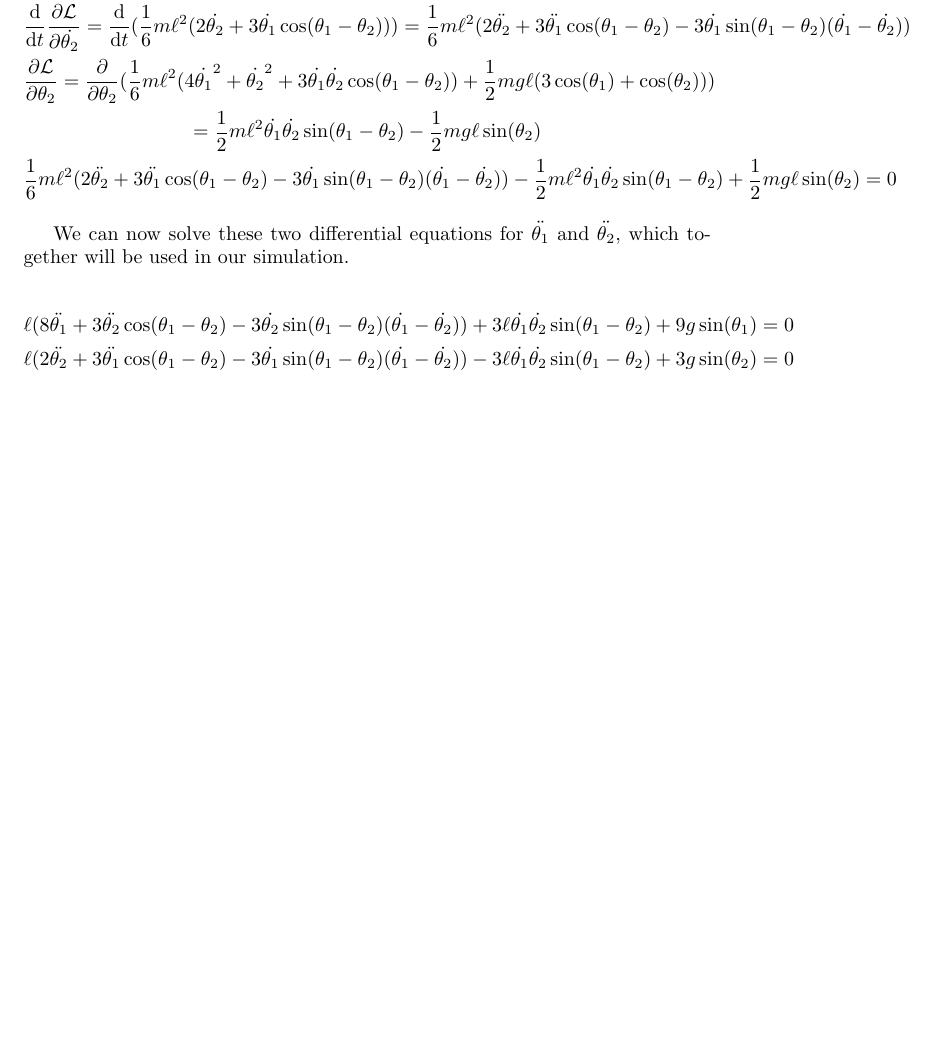
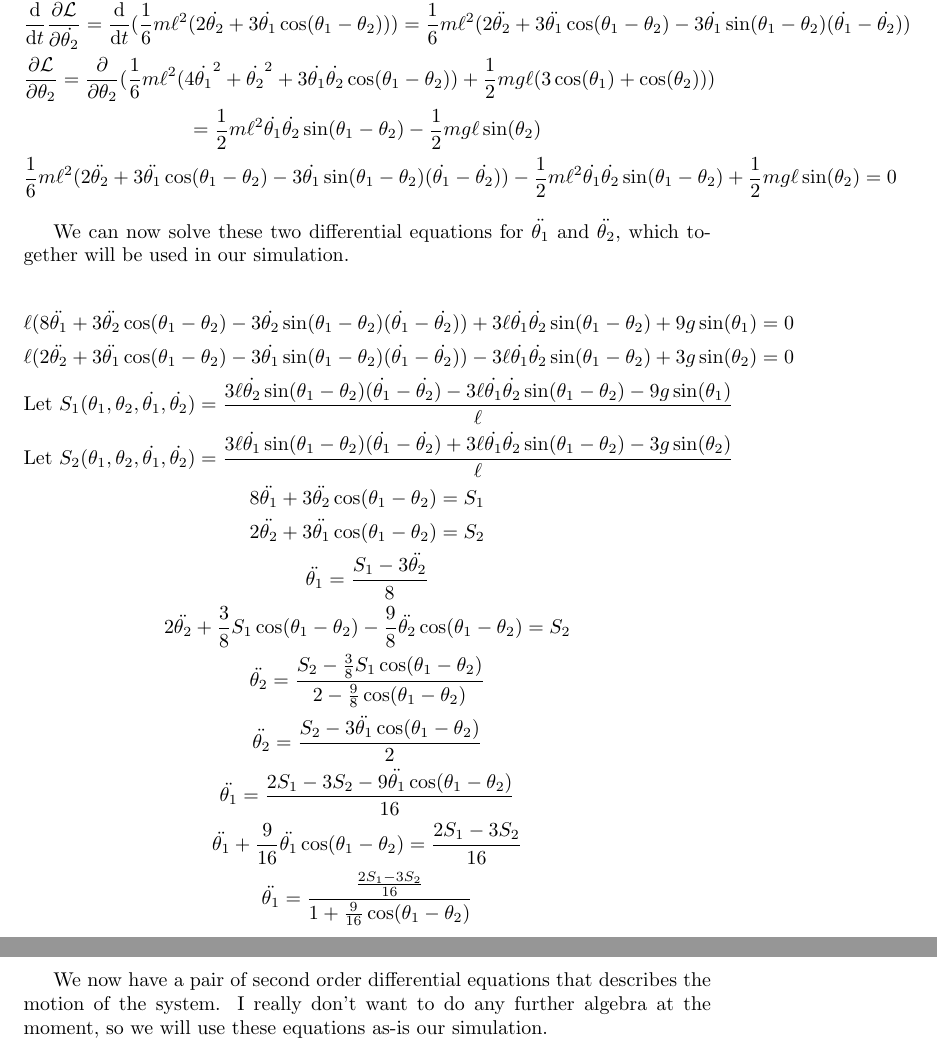
Before and after one commit to bhoberman/DoublePendulum, a LaTeX document (math.tex): part of page 4 of 4 before the commit and two parts of pages 4 and 5 of 5 after it, the two joined at a grey line, cut so that both start at the same text, the shorter picture padded with empty space. Compiled offline with pdfLaTeX.

Commit message:
Write Out Equations for Accelerations

```diff
--- a/math.tex
+++ b/math.tex
@@ -90,6 +90,19 @@ We can now solve these two differential equations for $\ddot{\theta_1}$ and $\dd
 \begin{gather*}
 	\ell(8\ddot{\theta_1} + 3\ddot{\theta_2}\cos(\theta_1 - \theta_2) - 3\dot{\theta_2}\sin(\theta_1 - \theta_2)(\dot{\theta_1} - \dot{\theta_2})) + 3\ell\dot{\theta_1}\dot{\theta_2}\sin(\theta_1 - \theta_2) + 9g\sin(\theta_1) =  0 \\
 	\ell(2\ddot{\theta_2} + 3\ddot{\theta_1}\cos(\theta_1 - \theta_2) - 3\dot{\theta_1}\sin(\theta_1 - \theta_2)(\dot{\theta_1} - \dot{\theta_2})) - 3\ell\dot{\theta_1}\dot{\theta_2}\sin(\theta_1 - \theta_2) + 3g\sin(\theta_2) = 0 \\
+	\text{Let } S_1(\theta_1, \theta_2, \dot{\theta_1}, \dot{\theta_2}) = \frac{3\ell\dot{\theta_2}\sin(\theta_1 - \theta_2)(\dot{\theta_1} - \dot{\theta_2}) - 3\ell\dot{\theta_1}\dot{\theta_2}\sin(\theta_1 - \theta_2) - 9g\sin(\theta_1)}{\ell} \\
+	\text{Let } S_2(\theta_1, \theta_2, \dot{\theta_1}, \dot{\theta_2})  = \frac{3\ell\dot{\theta_1}\sin(\theta_1 - \theta_2)(\dot{\theta_1} - \dot{\theta_2}) + 3\ell\dot{\theta_1}\dot{\theta_2}\sin(\theta_1 - \theta_2) - 3g\sin(\theta_2)}{\ell} \\
+	8\ddot{\theta_1} + 3\ddot{\theta_2}\cos(\theta_1 - \theta_2) = S_1 \\
+	2\ddot{\theta_2} + 3\ddot{\theta_1}\cos(\theta_1 - \theta_2) = S_2 \\
+	\ddot{\theta_1} = \frac{S_1 - 3\ddot{\theta_2}}{8} \\
+	2\ddot{\theta_2} + \frac38S_1\cos(\theta_1 - \theta_2) - \frac98\ddot{\theta_2}\cos(\theta_1 - \theta_2) = S_2 \\
+	\ddot{\theta_2} = \frac{S_2 - \frac38S_1\cos(\theta_1 - \theta_2)}{2 - \frac98\cos(\theta_1 - \theta_2)} \\
+	\ddot{\theta_2} = \frac{S_2 - 3\ddot{\theta_1}\cos(\theta_1 - \theta_2)}{2} \\
+	\ddot{\theta_1} = \frac{2S_1 - 3S_2 - 9\ddot{\theta_1}\cos(\theta_1 - \theta_2)}{16} \\
+	\ddot{\theta_1} + \frac{9}{16}\ddot{\theta_1}\cos(\theta_1 - \theta_2) = \frac{2S_1 - 3S_2}{16} \\
+	\ddot{\theta_1} = \frac{\frac{2S_1 - 3S_2}{16}}{1 + \frac{9}{16}\cos(\theta_1 - \theta_2)} \\
 \end{gather*}
 
+We now have a pair of second order differential equations that describes the motion of the system. I really don't want to do any further algebra at the moment, so we will use these equations as-is our simulation.
+
 \end{document}
```
Also changed, not shown: math.pdf.
